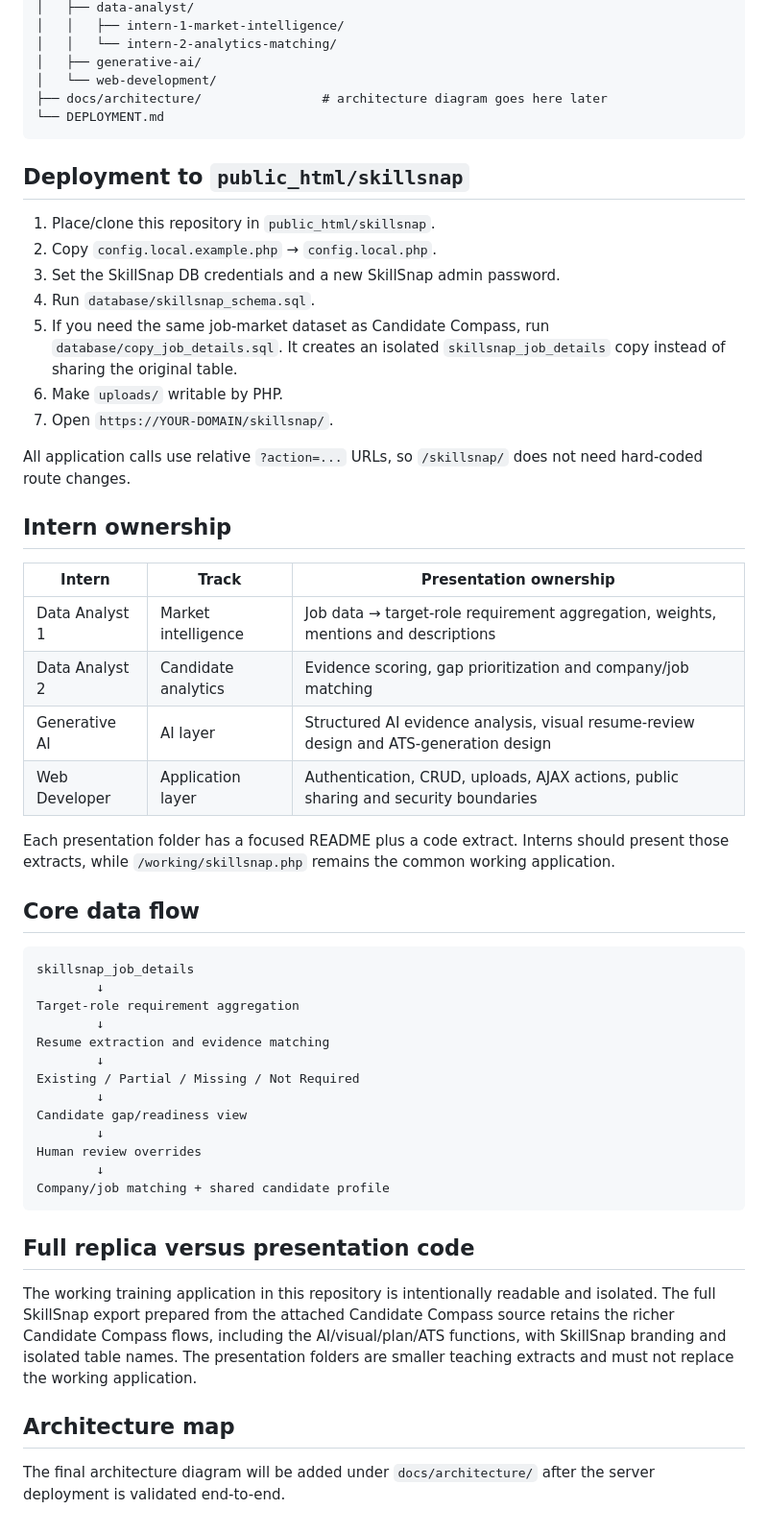
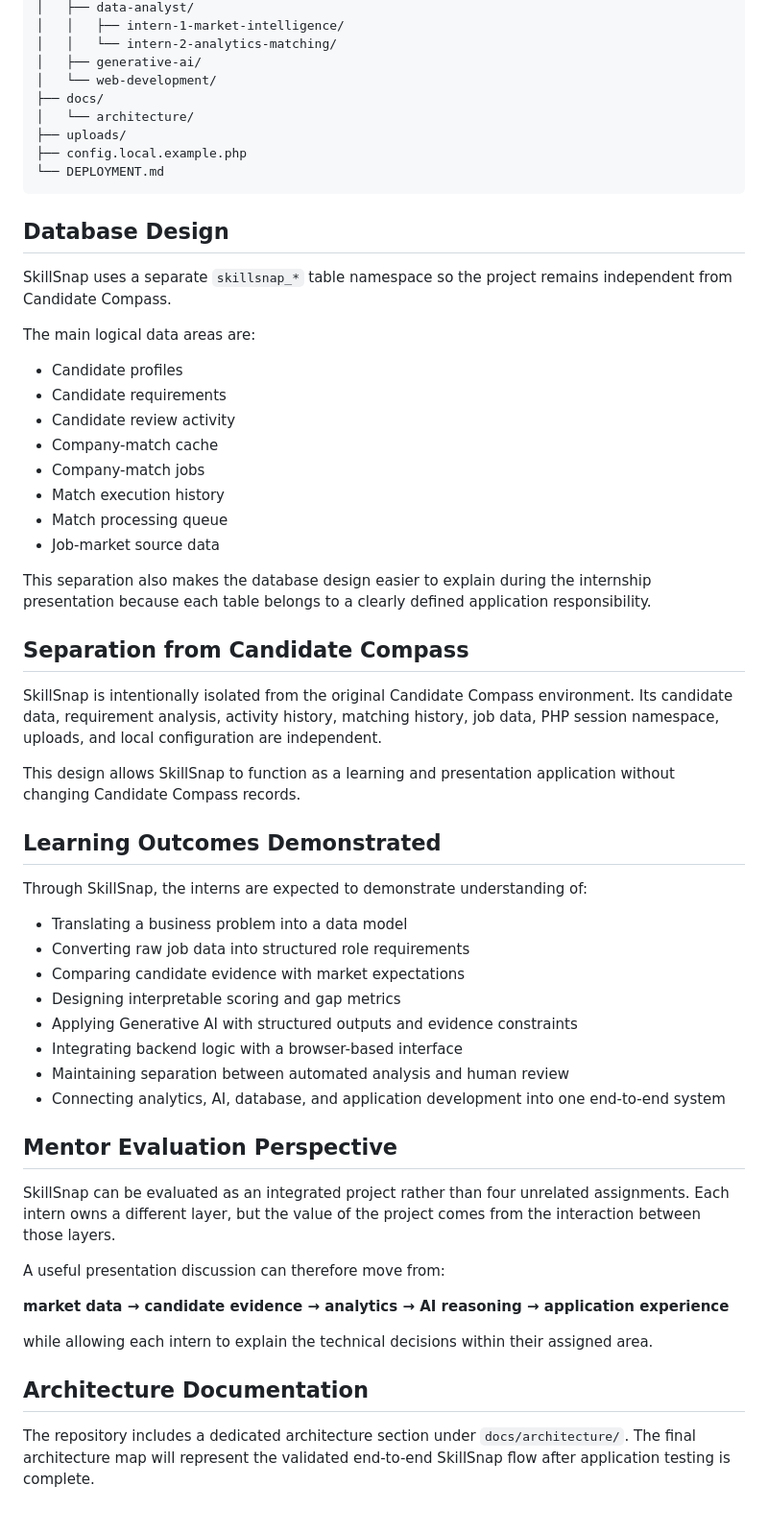
Before and after one commit to Hackveda/SkillSnap, a Markdown page: README.md, the part around one of its changes. Shown at 96% size. Drawn GitHub-style.

Commit message:
Refine README for mentor presentation review

````diff
--- a/README.md
+++ b/README.md
@@ -34,55 +139,59 @@ SkillSnap/
 │   │   └── intern-2-analytics-matching/
 │   ├── generative-ai/
 │   └── web-development/
-├── docs/architecture/                # architecture diagram goes here later
+├── docs/
+│   └── architecture/
+├── uploads/
+├── config.local.example.php
 └── DEPLOYMENT.md
 ```
 
-## Deployment to `public_html/skillsnap`
+## Database Design
 
-1. Place/clone this repository in `public_html/skillsnap`.
-2. Copy `config.local.example.php` → `config.local.php`.
-3. Set the SkillSnap DB credentials and a new SkillSnap admin password.
-4. Run `database/skillsnap_schema.sql`.
-5. If you need the same job-market dataset as Candidate Compass, run `database/copy_job_details.sql`. It creates an isolated `skillsnap_job_details` copy instead of sharing the original table.
-6. Make `uploads/` writable by PHP.
-7. Open `https://YOUR-DOMAIN/skillsnap/`.
+SkillSnap uses a separate `skillsnap_*` table namespace so the project remains independent from Candidate Compass.
 
-All application calls use relative `?action=...` URLs, so `/skillsnap/` does not need hard-coded route changes.
+The main logical data areas are:
 
-## Intern ownership
+- Candidate profiles
+- Candidate requirements
+- Candidate review activity
+- Company-match cache
+- Company-match jobs
+- Match execution history
+- Match processing queue
+- Job-market source data
 
-| Intern | Track | Presentation ownership |
-|---|---|---|
-| Data Analyst 1 | Market intelligence | Job data → target-role requirement aggregation, weights, mentions and descriptions |
-| Data Analyst 2 | Candidate analytics | Evidence scoring, gap prioritization and company/job matching |
-| Generative AI | AI layer | Structured AI evidence analysis, visual resume-review design and ATS-generation design |
-| Web Developer | Application layer | Authentication, CRUD, uploads, AJAX actions, public sharing and security boundaries |
+This separation also makes the database design easier to explain during the internship presentation because each table belongs to a clearly defined application responsibility.
 
-Each presentation folder has a focused README plus a code extract. Interns should present those extracts, while `/working/skillsnap.php` remains the common working application.
+## Separation from Candidate Compass
 
-## Core data flow
+SkillSnap is intentionally isolated from the original Candidate Compass environment. Its candidate data, requirement analysis, activity history, matching history, job data, PHP session namespace, uploads, and local configuration are independent.
 
-```text
-skillsnap_job_details
-        ↓
-Target-role requirement aggregation
-        ↓
-Resume extraction and evidence matching
-        ↓
-Existing / Partial / Missing / Not Required
-        ↓
-Candidate gap/readiness view
-        ↓
-Human review overrides
-        ↓
-Company/job matching + shared candidate profile
-```
+This design allows SkillSnap to function as a learning and presentation application without changing Candidate Compass records.
 
-## Full replica versus presentation code
+## Learning Outcomes Demonstrated
 
-The working training application in this repository is intentionally readable and isolated. The full SkillSnap export prepared from the attached Candidate Compass source retains the richer Candidate Compass flows, including the AI/visual/plan/ATS functions, with SkillSnap branding and isolated table names. The presentation folders are smaller teaching extracts and must not replace the working application.
+Through SkillSnap, the interns are expected to demonstrate understanding of:
 
-## Architecture map
+- Translating a business problem into a data model
+- Converting raw job data into structured role requirements
+- Comparing candidate evidence with market expectations
+- Designing interpretable scoring and gap metrics
+- Applying Generative AI with structured outputs and evidence constraints
+- Integrating backend logic with a browser-based interface
+- Maintaining separation between automated analysis and human review
+- Connecting analytics, AI, database, and application development into one end-to-end system
 
-The final architecture diagram will be added under `docs/architecture/` after the server deployment is validated end-to-end.
+## Mentor Evaluation Perspective
+
+SkillSnap can be evaluated as an integrated project rather than four unrelated assignments. Each intern owns a different layer, but the value of the project comes from the interaction between those layers.
+
+A useful presentation discussion can therefore move from:
+
+**market data → candidate evidence → analytics → AI reasoning → application experience**
+
+while allowing each intern to explain the technical decisions within their assigned area.
+
+## Architecture Documentation
+
+The repository includes a dedicated architecture section under `docs/architecture/`. The final architecture map will represent the validated end-to-end SkillSnap flow after application testing is complete.
````
Also changed, not shown: other parts of README.md (+123 -18 lines).
